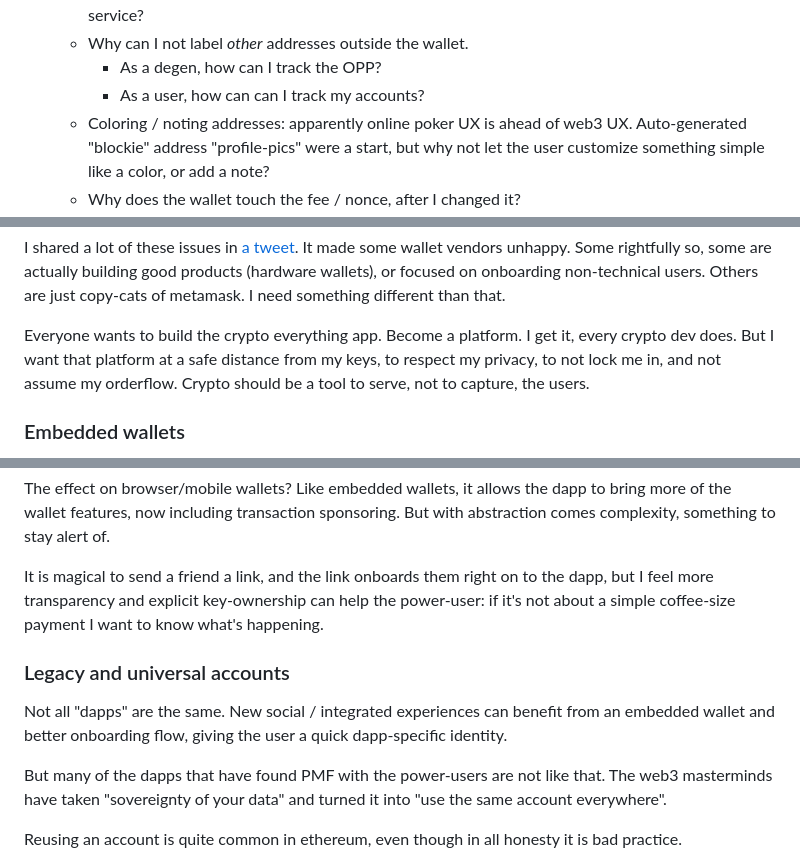
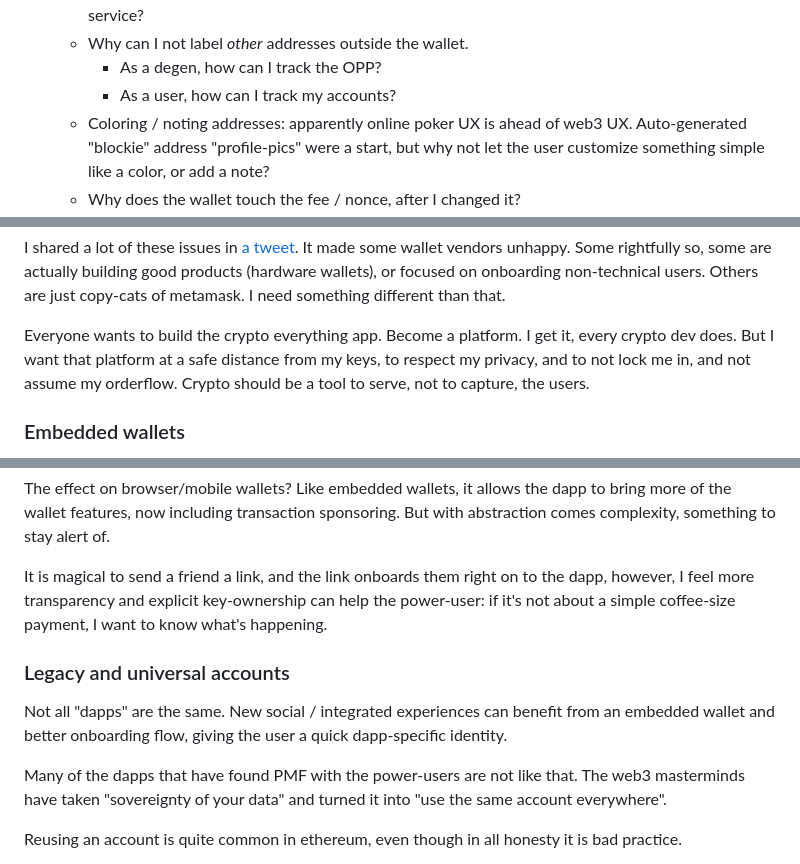
Before and after one commit to protolambda/grug-wallet, a Markdown page: design.md, 3 parts joined by grey strips. GitHub-like rendering.

Commit message:
gramaaaaaar

```diff
--- a/design.md
+++ b/design.md
@@ -51,7 +51,7 @@ Most wallets seem to get so many things "wrong" (from my perspective):
   - Why can I not persist and privately share address labels, without leaking them to a centralized service?
   - Why can I not label *other* addresses outside the wallet.
     - As a degen, how can I track the OPP?
-    - As a user, how can can I track my accounts?
+    - As a user, how can I track my accounts?
   - Coloring / noting addresses: apparently online poker UX is ahead of web3 UX.
     Auto-generated "blockie" address "profile-pics" were a start,
     but why not let the user customize something simple like a color, or add a note?
@@ -95,7 +95,7 @@ It made some wallet vendors unhappy. Some rightfully so, some are actually build
 or focused on onboarding non-technical users. Others are just copy-cats of metamask. I need something different than that.
 
 Everyone wants to build the crypto everything app. Become a platform. I get it, every crypto dev does.
-But I want that platform at a safe distance from my keys, to respect my privacy, to not lock me in,
+But I want that platform at a safe distance from my keys, to respect my privacy, and to not lock me in,
 and not assume my orderflow. Crypto should be a tool to serve, not to capture, the users.
 
 ### Embedded wallets
@@ -174,15 +174,15 @@ Like embedded wallets, it allows the dapp to bring more of the wallet features,
 But with abstraction comes complexity, something to stay alert of.
 
 It is magical to send a friend a link, and the link onboards them right on to the dapp,
-but I feel more transparency and explicit key-ownership can help the power-user:
-if it's not about a simple coffee-size payment I want to know what's happening.
+however, I feel more transparency and explicit key-ownership can help the power-user:
+if it's not about a simple coffee-size payment, I want to know what's happening.
 
 ### Legacy and universal accounts
 
 Not all "dapps" are the same. New social / integrated experiences can benefit from an embedded wallet
 and better onboarding flow, giving the user a quick dapp-specific identity.
 
-But many of the dapps that have found PMF with the power-users are not like that.
+Many of the dapps that have found PMF with the power-users are not like that.
 The web3 masterminds have taken "sovereignty of your data" and turned it into "use the same account everywhere".
 
 Reusing an account is quite common in ethereum, even though in all honesty it is bad practice.
```
Also changed, not shown: other parts of design.md (+2 -2 lines).
